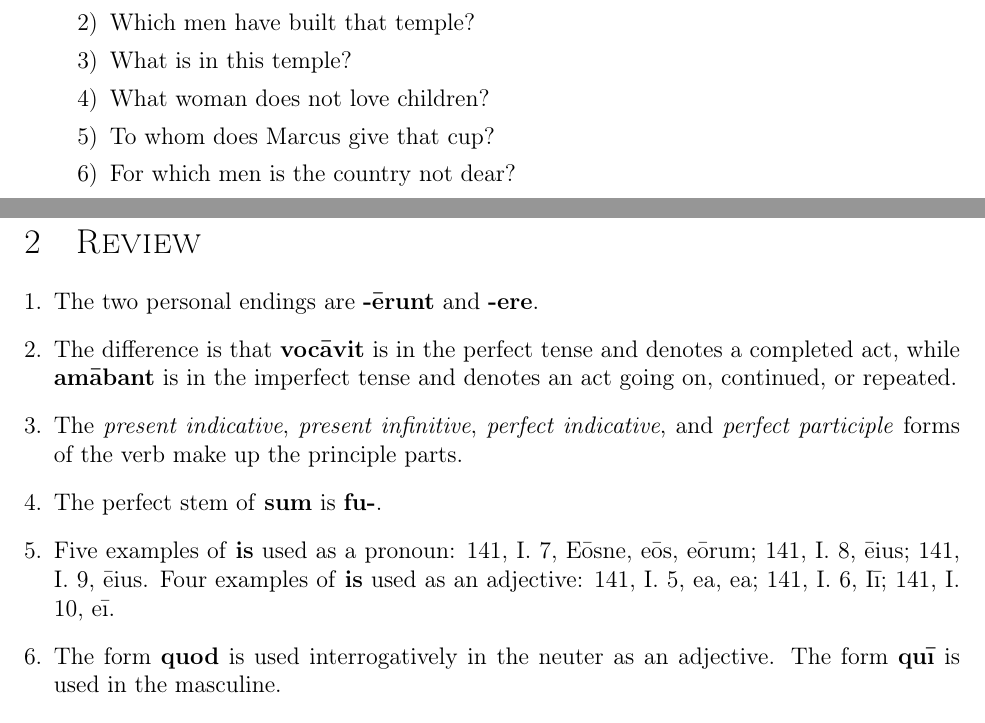
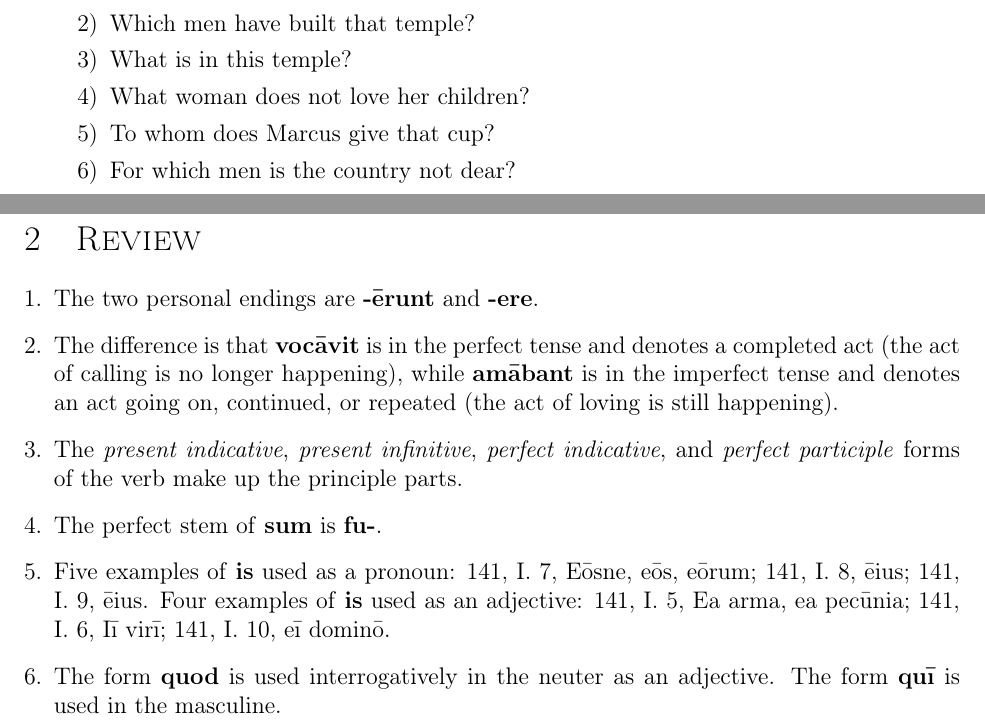
Before and after one commit to nenadstoisavljevic/first-year-latin, a LaTeX document (tex-translations/18-lesson.tex): two parts of the page, joined at a grey line, cut so that both start at the same text. Compiled offline with pdfLaTeX.

Commit message:
improve translation and fix review question

```diff
--- a/tex-translations/18-lesson.tex
+++ b/tex-translations/18-lesson.tex
@@ -23,7 +23,7 @@
 		\item Who built that temple?
 		\item Which men have built that temple?
 		\item What is in this temple?
-		\item What woman does not love children?
+		\item What woman does not love her children?
 		\item To whom does Marcus give that cup?
 		\item For which men is the country not dear?
 		\item Which fields does that farmer plough?
@@ -46,10 +46,10 @@
 \section{\textsc{Review}}
 \begin{enumerate}[1.]
 	\item The two personal endings are \textbf{-ērunt} and \textbf{-ere}.
-	\item The difference is that \textbf{vocāvit} is in the perfect tense and denotes a completed act, while \textbf{amābant} is in the imperfect tense and denotes an act going on, continued, or repeated.
+	\item The difference is that \textbf{vocāvit} is in the perfect tense and denotes a completed act (the act of calling is no longer happening), while \textbf{amābant} is in the imperfect tense and denotes an act going on, continued, or repeated (the act of loving is still happening).
 	\item The \textit{present indicative}, \textit{present infinitive}, \textit{perfect indicative}, and \textit{perfect participle} forms of the verb make up the principle parts.
 	\item The perfect stem of \textbf{sum} is \textbf{fu-}.
-	\item Five examples of \textbf{is} used as a pronoun: 141, I. 7, Eōsne, eōs, eōrum; 141, I. 8, ēius; 141, I. 9, ēius. Four examples of \textbf{is} used as an adjective: 141, I. 5, ea, ea; 141, I. 6, Iī; 141, I. 10, eī.
+	\item Five examples of \textbf{is} used as a pronoun: 141, I. 7, Eōsne, eōs, eōrum; 141, I. 8, ēius; 141, I. 9, ēius. Four examples of \textbf{is} used as an adjective: 141, I. 5, Ea arma, ea pecūnia; 141, I. 6, Iī virī; 141, I. 10, eī dominō.
 	\item The form \textbf{quod} is used interrogatively in the neuter as an adjective. The form \textbf{quī} is used in the masculine.
 \end{enumerate}
 
```
Also changed, not shown: pdf-translations/18-lesson.pdf.
